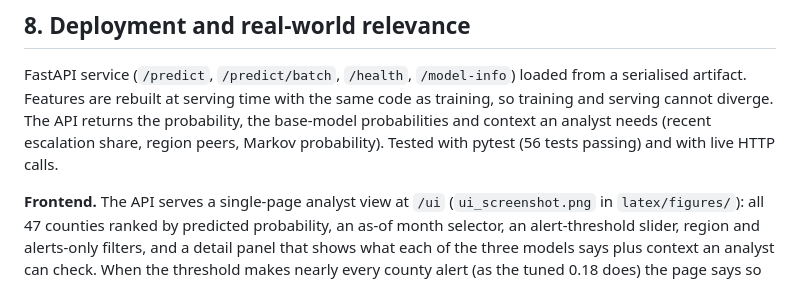
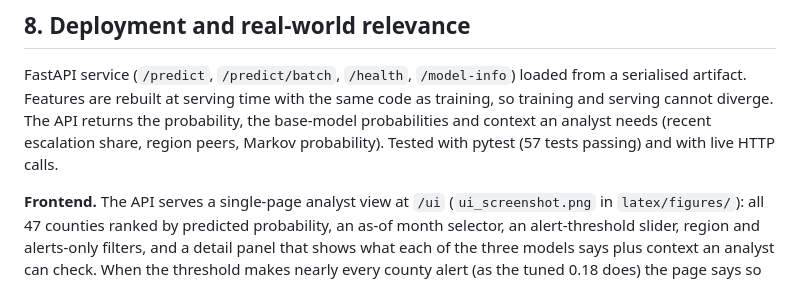
Before and after one commit to honmalkiaworld-ux/ThreatGuard-STBMSE, a Markdown page: reports/REPORT.md, the part around the change. Rendered like a GitHub page.

```diff
--- a/reports/REPORT.md
+++ b/reports/REPORT.md
@@ -221,7 +221,7 @@ To use real data: obtain ACLED and KNBS, aggregate to county-month, define "esca
 FastAPI service (`/predict`, `/predict/batch`, `/health`, `/model-info`) loaded from a serialised artifact. Features are
 rebuilt at serving time with the same code as training, so training and serving cannot diverge. The API returns the
 probability, the base-model probabilities and context an analyst needs (recent escalation share, region peers, Markov
-probability). Tested with pytest (56 tests passing) and with live HTTP calls.
+probability). Tested with pytest (57 tests passing) and with live HTTP calls.
 
 **Frontend.** The API serves a single-page analyst view at `/ui` (`ui_screenshot.png` in `latex/figures/`): all 47 counties ranked by predicted probability, an as-of month selector, an alert-threshold slider, region and alerts-only filters, and a detail panel that shows what each of the three models says plus context an analyst can check. When the threshold makes nearly every county alert (as the tuned 0.18 does) the page says so and advises raising it. It is a real client of the JSON endpoints (`/periods`, `/predict/batch`), makes no external requests, inserts API values as text only, and these properties are covered by tests. It was checked in headless Edge at desktop and phone widths in light and dark mode, and served from the Docker container; it has not been tested in Firefox or Safari, or with a screen reader.
 
```
Also changed, not shown: AI_USE.md (+1 -1 lines), README.md (+4 -2 lines), latex/figures/strathmore_logo.png (added), latex/figures/strathmore_logo_wide.png (added), latex/figures/ui_screenshot.png, 9 other files.
